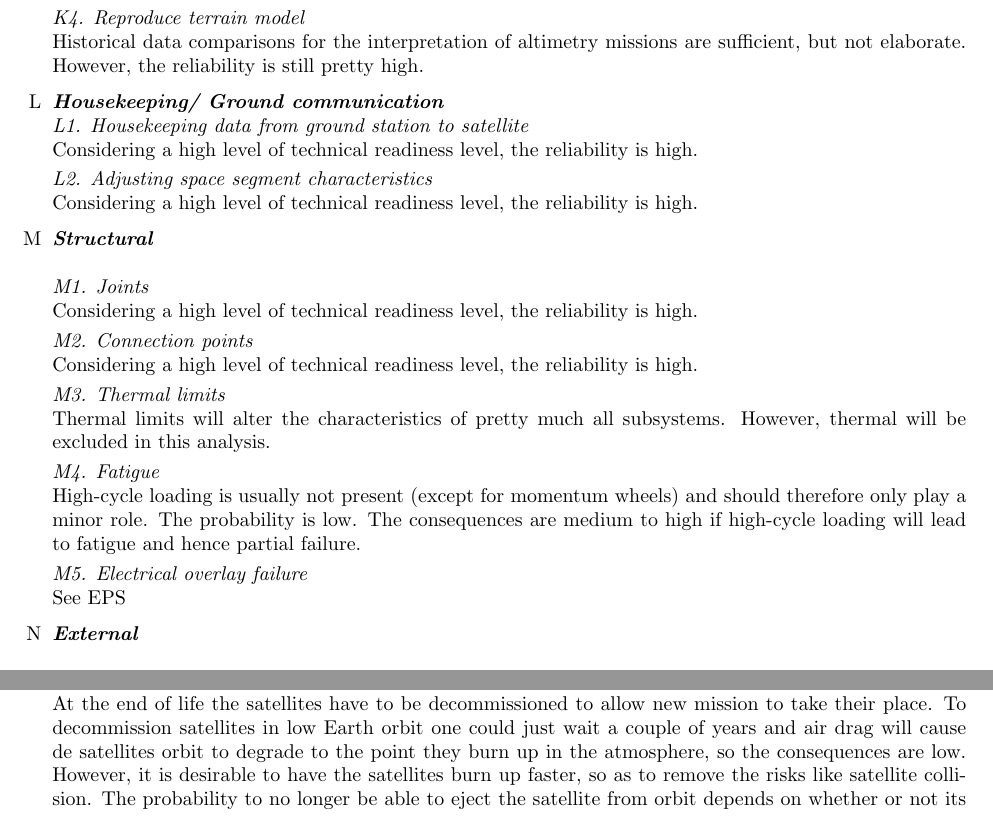
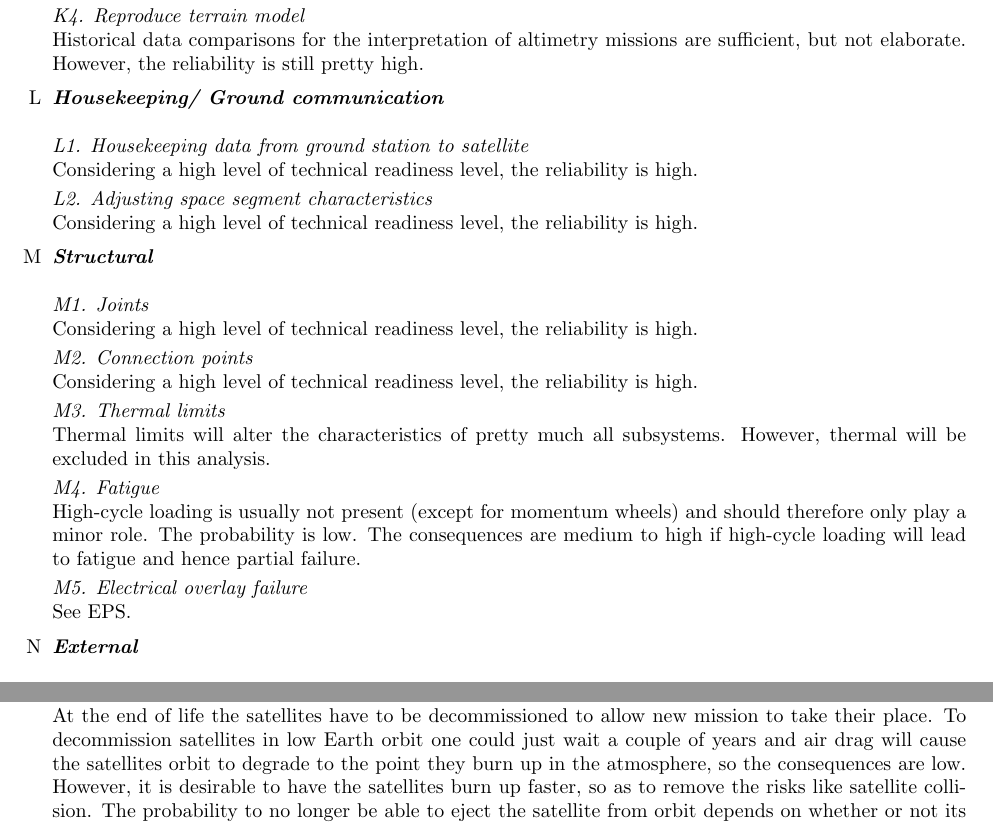
Before and after one commit to thewisenerd/laser-swarm, a LaTeX thesis (report/compiledBaseLine.tex, which reads report/chapters/blTRA.tex): two parts of pages 18 and 19 of 28, joined at a grey line, cut so that both start at the same text. Compiled offline with pdfLaTeX.

Commit message:
git-svn-id: svn://localhost/tmp/testgc/trunk@231 230b2fa6-915b-415b-b5c9-3ad8ff460498

```diff
--- a/report/chapters/blTRA.tex
+++ b/report/chapters/blTRA.tex
@@ -161,7 +161,7 @@ Historical data comparisons for the interpretation of altimetry missions are suf
 \textit{K4. Reproduce terrain model}\\
 Historical data comparisons for the interpretation of altimetry missions are sufficient, but not elaborate. However, the reliability is still pretty high.
 
-	\item\textbf{\textit{Housekeeping/ Ground communication}} \\
+	\item\textbf{\textit{Housekeeping/ Ground communication}} \\\\
 \textit{L1. Housekeeping data from ground station to satellite}\\
 Considering a high level of technical readiness level, the reliability is high.
 
@@ -182,7 +182,7 @@ Thermal limits will alter the characteristics of pretty much all subsystems. How
 High-cycle loading is usually not present (except for momentum wheels) and should therefore only play a minor role. The probability is low. The consequences are medium to high if high-cycle loading will lead to fatigue and hence partial failure.
 
 \textit{M5. Electrical overlay failure}\\
-See EPS
+See EPS.
 
 	\item\textbf{\textit{External}} \\\\
 \textit{N1. Debris collision}\\
@@ -204,7 +204,7 @@ Some parts of the measurement are classified information, for example military g
 \label{blTRAPm}
 	\item\textbf{\textit{Satellite decommission}} \\\\
 \textit{O1. Decommission LEO}\\
-At the end of life the satellites have to be decommissioned to allow new mission to take their place. To decommission satellites in low Earth orbit one could just wait a couple of years and air drag will cause de satellites orbit to degrade to the point they burn up in the atmosphere, so the consequences are low. However, it is desirable to have the satellites burn up faster, so as to remove the risks like satellite collision. The probability to no longer be able to eject the satellite from orbit depends on whether or not its propulsion is still working; as such this probability is low.
+At the end of life the satellites have to be decommissioned to allow new mission to take their place. To decommission satellites in low Earth orbit one could just wait a couple of years and air drag will cause the satellites orbit to degrade to the point they burn up in the atmosphere, so the consequences are low. However, it is desirable to have the satellites burn up faster, so as to remove the risks like satellite collision. The probability to no longer be able to eject the satellite from orbit depends on whether or not its propulsion is still working; as such this probability is low.
 
 \textit{O2. Decommission GEO}\\
 Satellites in GEO can not be placed in an orbit that will cause them to burn up in the atmosphere because they will cross paths with too many other satellites. Because risk is so high these satellites are instead decommissioned by ejected them from orbit further into space. This way, new GEO satellites can take the place of the swarm. If this in the dead satellites will continue orbiting the Earth, wasting space that can be used by other satellites, as a result the consequence of failure is high. Being able to reposition a satellite depends on the ADCS systems, as such the probability of this event is low.
```
